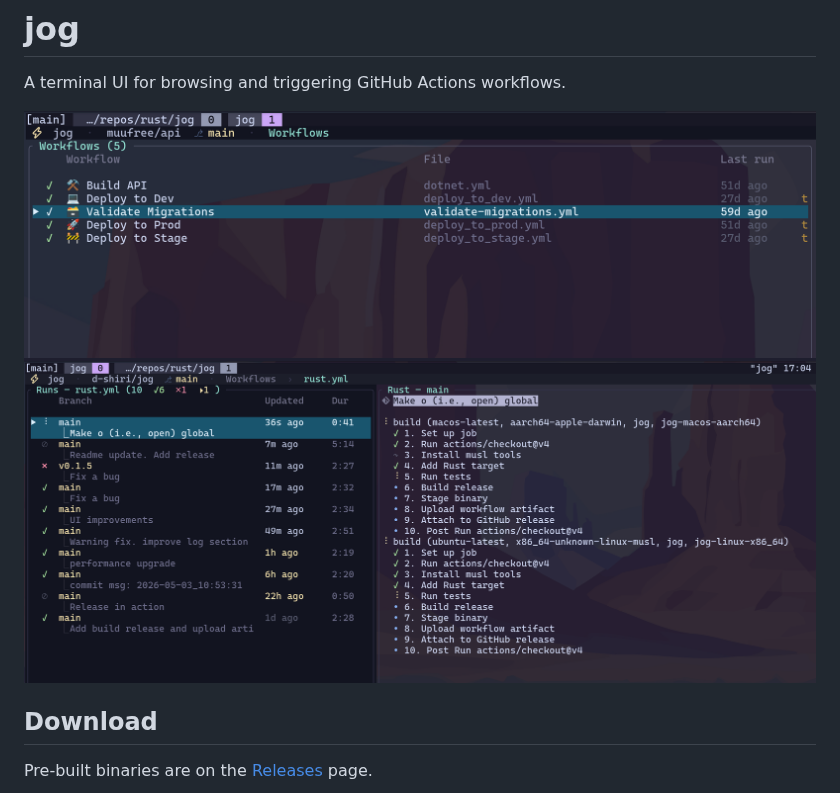
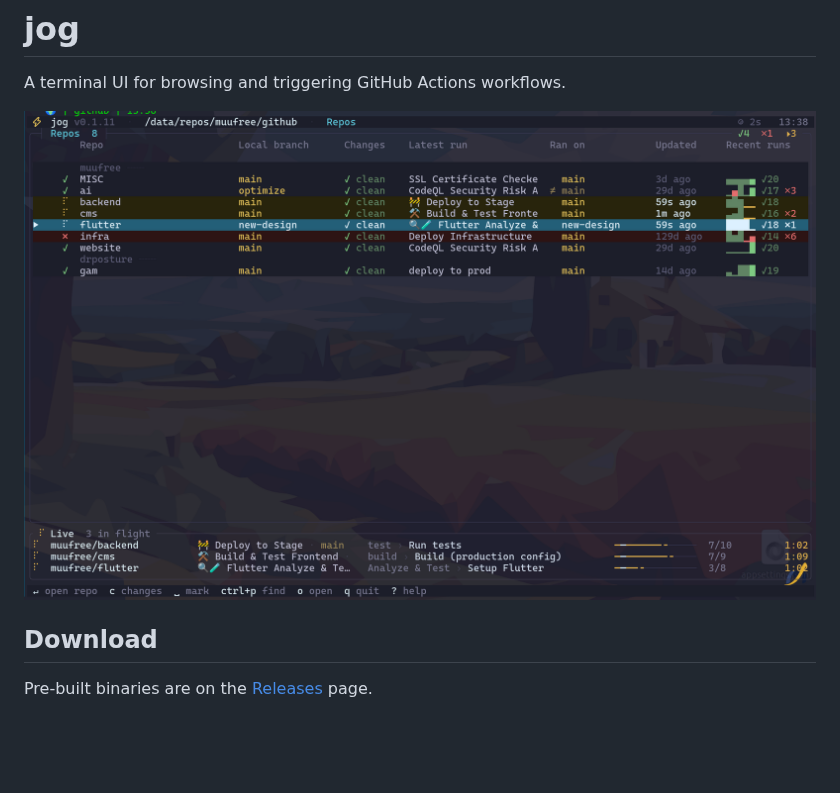
Before and after one commit to d-shiri/jog, a Markdown page: README.md, the part around the change. Drawn GitHub-style; pictures changed too: images/dashboard.png (added), images/main.png (deleted), images/runs.png (deleted); blank space fills up the shorter version.

Commit message:
commit msg: 2026-08-10_13:42:21

```diff
--- a/README.md
+++ b/README.md
@@ -2,8 +2,7 @@
 
 A terminal UI for browsing and triggering GitHub Actions workflows.
 
-![Main](./images/main.png)
-![Runs](./images/runs.png)
+![The jog dashboard: every repo's CI, working tree and run history on one screen](./images/dashboard.png)
 
 ## Download
 
```
